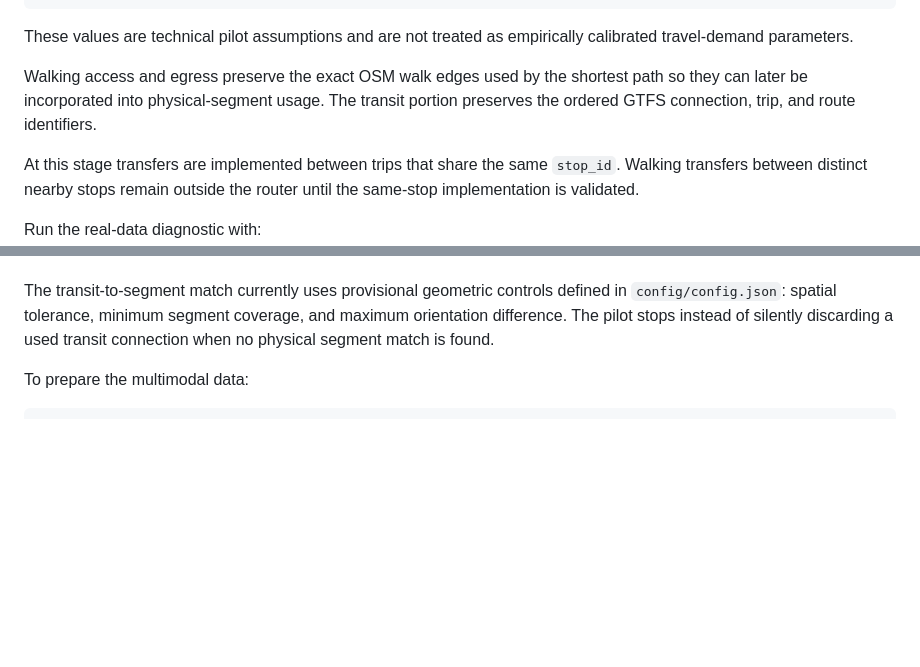
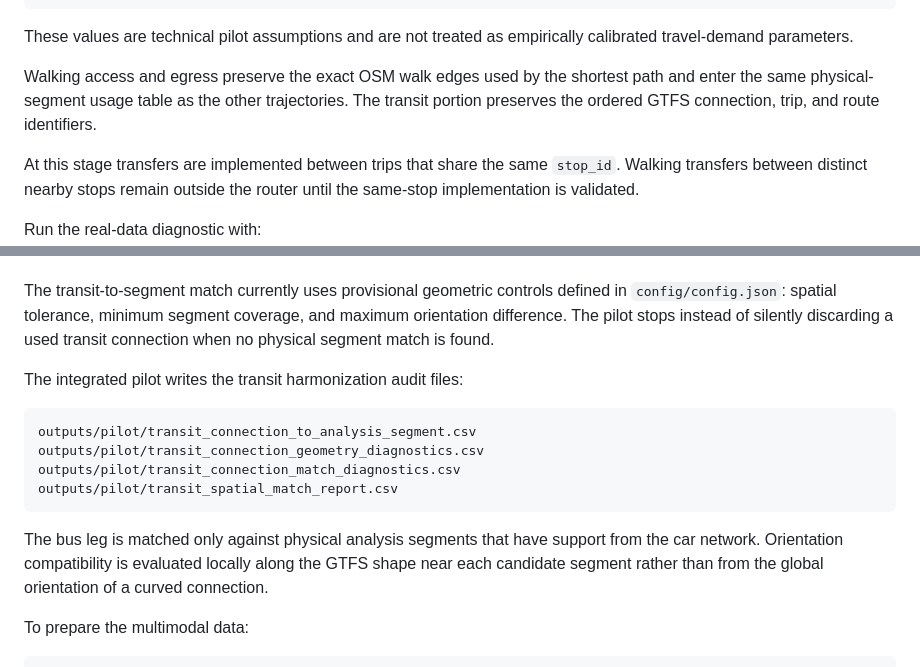
Before and after one commit to S-Behling/EtPilot, a Markdown page: README.md, 2 parts joined by grey strips. Rendered like a GitHub page; blank space fills up the shorter version.

Commit message:
Document integrated transit spatial audit outputs

````diff
--- a/README.md
+++ b/README.md
@@ -388,9 +388,9 @@ These values are technical pilot assumptions and are not treated as
 empirically calibrated travel-demand parameters.
 
 Walking access and egress preserve the exact OSM walk edges used by the
-shortest path so they can later be incorporated into physical-segment usage.
-The transit portion preserves the ordered GTFS connection, trip, and route
-identifiers.
+shortest path and enter the same physical-segment usage table as the other
+trajectories. The transit portion preserves the ordered GTFS connection, trip,
+and route identifiers.
 
 At this stage transfers are implemented between trips that share the same
 `stop_id`. Walking transfers between distinct nearby stops remain outside
@@ -465,6 +465,21 @@ defined in `config/config.json`: spatial tolerance, minimum segment
 coverage, and maximum orientation difference. The pilot stops instead of
 silently discarding a used transit connection when no physical segment match
 is found.
+
+
+The integrated pilot writes the transit harmonization audit files:
+
+```text
+outputs/pilot/transit_connection_to_analysis_segment.csv
+outputs/pilot/transit_connection_geometry_diagnostics.csv
+outputs/pilot/transit_connection_match_diagnostics.csv
+outputs/pilot/transit_spatial_match_report.csv
+```
+
+The bus leg is matched only against physical analysis segments that have
+support from the car network. Orientation compatibility is evaluated locally
+along the GTFS shape near each candidate segment rather than from the global
+orientation of a curved connection.
 
 To prepare the multimodal data:
 
````
